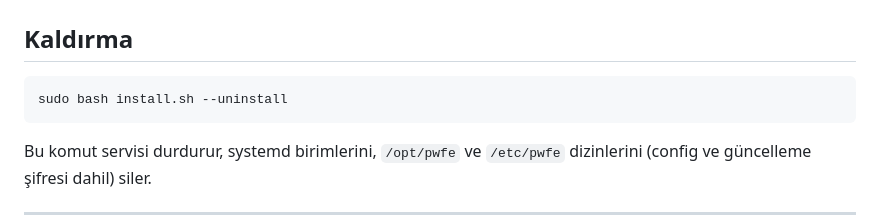
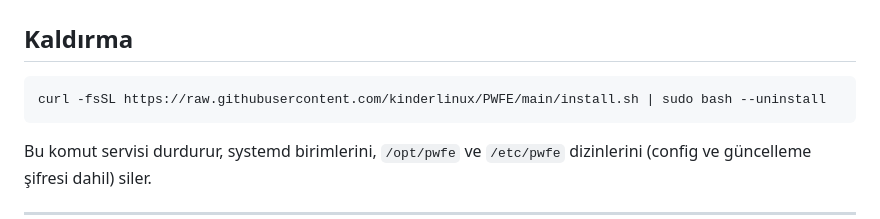
Before and after one commit to kinderlinux/PWFE, a Markdown page: README.md, the part around the change. GitHub-like rendering.

````diff
--- a/README.md
+++ b/README.md
@@ -70,7 +70,7 @@ sudo /opt/pwfe/pwfe --set-update-password 'yeni-sifre'
 ## Kaldırma
 
 ```bash
-sudo bash install.sh --uninstall
+curl -fsSL https://raw.githubusercontent.com/kinderlinux/PWFE/main/install.sh | sudo bash --uninstall
 ```
 
 Bu komut servisi durdurur, systemd birimlerini, `/opt/pwfe` ve `/etc/pwfe` dizinlerini (config ve güncelleme şifresi dahil) siler.
````
